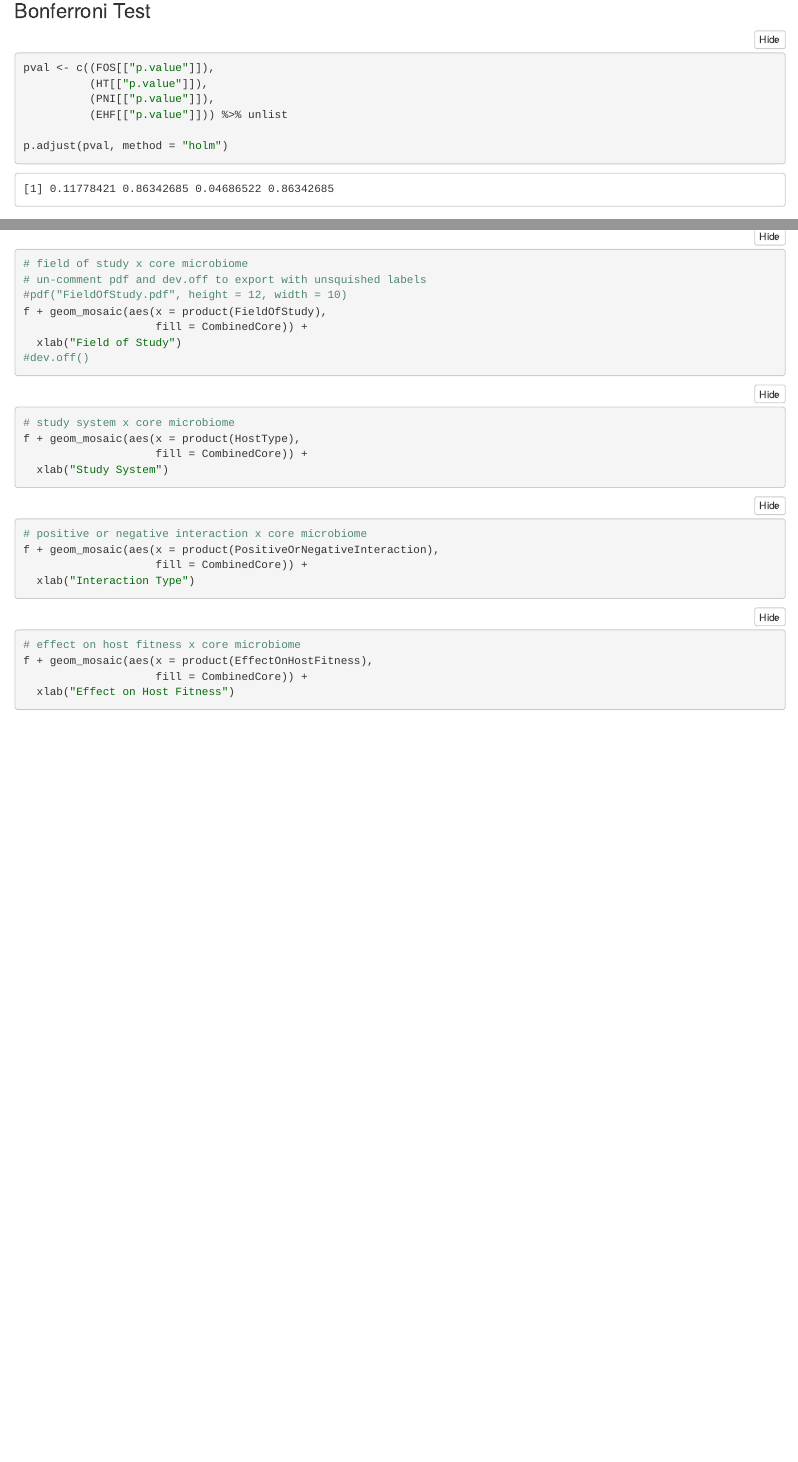
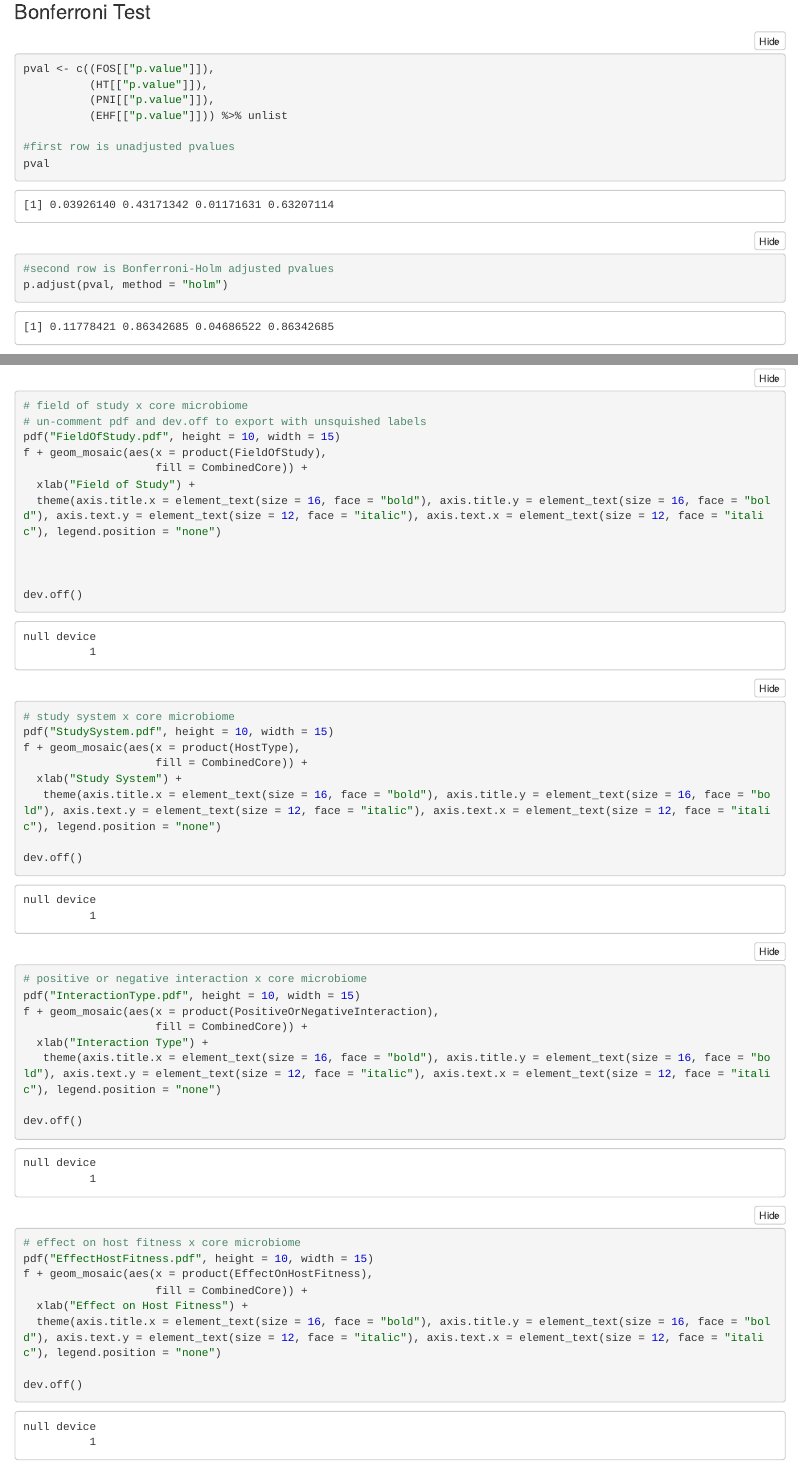
Before and after one commit to kaelynr/MicrobiomeThesis, an R Markdown document (StatisticalAnalyses.Rmd): the page in a window 1100 px wide, from 1300 px down before the commit and from 2420 px down after it, so that both start at the same text, and a second part further down, joined at a grey line. The pictures show the output file StatisticalAnalyses.nb.html that the author committed with the source, opened offline.

Commit message:
Figure Export in PDF
Exported all four figures into the working directory, and changed some code within the statistical analyses to do so.

````diff
--- a/StatisticalAnalyses.Rmd
+++ b/StatisticalAnalyses.Rmd
@@ -72,6 +72,10 @@
           (PNI[["p.value"]]),
           (EHF[["p.value"]])) %>% unlist
 
+#first row is unadjusted pvalues
+pval
+
+#second row is Bonferroni-Holm adjusted pvalues
 p.adjust(pval, method = "holm")
 ```
 
@@ -117,31 +121,45 @@ f <- ggplot(ResultsMicrobiome) +
 ```{r}
 # field of study x core microbiome
 # un-comment pdf and dev.off to export with unsquished labels
-#pdf("FieldOfStudy.pdf", height = 12, width = 10)
+pdf("FieldOfStudy.pdf", height = 10, width = 15)
 f + geom_mosaic(aes(x = product(FieldOfStudy),
                     fill = CombinedCore)) +
-  xlab("Field of Study")
-#dev.off()
+  xlab("Field of Study") +
+  theme(axis.title.x = element_text(size = 16, face = "bold"), axis.title.y = element_text(size = 16, face = "bold"), axis.text.y = element_text(size = 12, face = "italic"), axis.text.x = element_text(size = 12, face = "italic"), legend.position = "none")
+
+dev.off()
 ```
 
 
 ```{r}
 # study system x core microbiome
+pdf("StudySystem.pdf", height = 10, width = 15)
 f + geom_mosaic(aes(x = product(HostType),
                     fill = CombinedCore)) +
-  xlab("Study System")
+  xlab("Study System") +
+   theme(axis.title.x = element_text(size = 16, face = "bold"), axis.title.y = element_text(size = 16, face = "bold"), axis.text.y = element_text(size = 12, face = "italic"), axis.text.x = element_text(size = 12, face = "italic"), legend.position = "none")
+
+dev.off()
 ```
 
 ```{r}
 # positive or negative interaction x core microbiome
+pdf("InteractionType.pdf", height = 10, width = 15)
 f + geom_mosaic(aes(x = product(PositiveOrNegativeInteraction),
                     fill = CombinedCore)) +
-  xlab("Interaction Type")
+  xlab("Interaction Type") +
+   theme(axis.title.x = element_text(size = 16, face = "bold"), axis.title.y = element_text(size = 16, face = "bold"), axis.text.y = element_text(size = 12, face = "italic"), axis.text.x = element_text(size = 12, face = "italic"), legend.position = "none")
+
+dev.off()
 ```
 
 ```{r}
 # effect on host fitness x core microbiome
+pdf("EffectHostFitness.pdf", height = 10, width = 15)
 f + geom_mosaic(aes(x = product(EffectOnHostFitness),
                     fill = CombinedCore)) +
-  xlab("Effect on Host Fitness")
+  xlab("Effect on Host Fitness") +
+  theme(axis.title.x = element_text(size = 16, face = "bold"), axis.title.y = element_text(size = 16, face = "bold"), axis.text.y = element_text(size = 12, face = "italic"), axis.text.x = element_text(size = 12, face = "italic"), legend.position = "none")
+
+dev.off()
 ```
````
Also changed, not shown: EffectHostFitness.pdf (added), FieldOfStudy.pdf (added), InteractionType.pdf (added), StatisticalAnalyses.nb.html, StudySystem.pdf (added), 2 other files.
